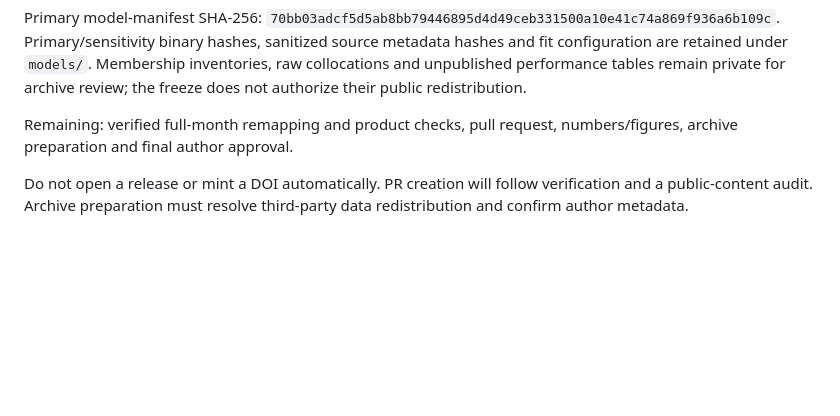
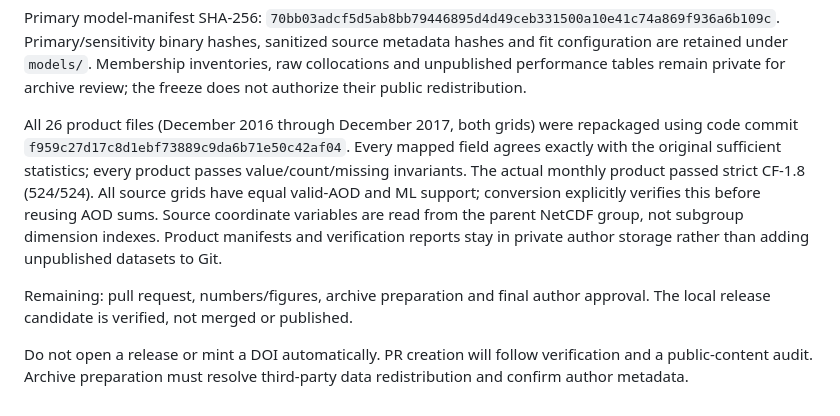
Before and after one commit to zzbatmos/Dust_AOD_from_MODIS_DB_based_on_AERONET, a Markdown page: docs/v2/FREEZE_REPORT.md, the part around the change. GitHub-like rendering; blank space fills up the shorter version.

Commit message:
Record verified monthly product remapping and CF checks

```diff
--- a/docs/v2/FREEZE_REPORT.md
+++ b/docs/v2/FREEZE_REPORT.md
@@ -70,8 +70,18 @@ configuration are retained under `models/`. Membership inventories, raw
 collocations and unpublished performance tables remain private for archive
 review; the freeze does not authorize their public redistribution.
 
-Remaining: verified full-month remapping and product checks, pull request,
-numbers/figures, archive preparation and final author approval.
+All 26 product files (December 2016 through December 2017, both grids) were
+repackaged using code commit `f959c27d17c8d1ebf73889c9da6b71e50c42af04`.
+Every mapped field agrees exactly with the original sufficient statistics;
+every product passes value/count/missing invariants. The actual monthly
+product passed strict CF-1.8 (524/524). All source grids have equal valid-AOD
+and ML support; conversion explicitly verifies this before reusing AOD sums.
+Source coordinate variables are read from the parent NetCDF group, not
+subgroup dimension indexes. Product manifests and verification reports stay
+in private author storage rather than adding unpublished datasets to Git.
+
+Remaining: pull request, numbers/figures, archive preparation and final author
+approval. The local release candidate is verified, not merged or published.
 
 Do not open a release or mint a DOI automatically. PR creation will follow
 verification and a public-content audit. Archive preparation must resolve
```
